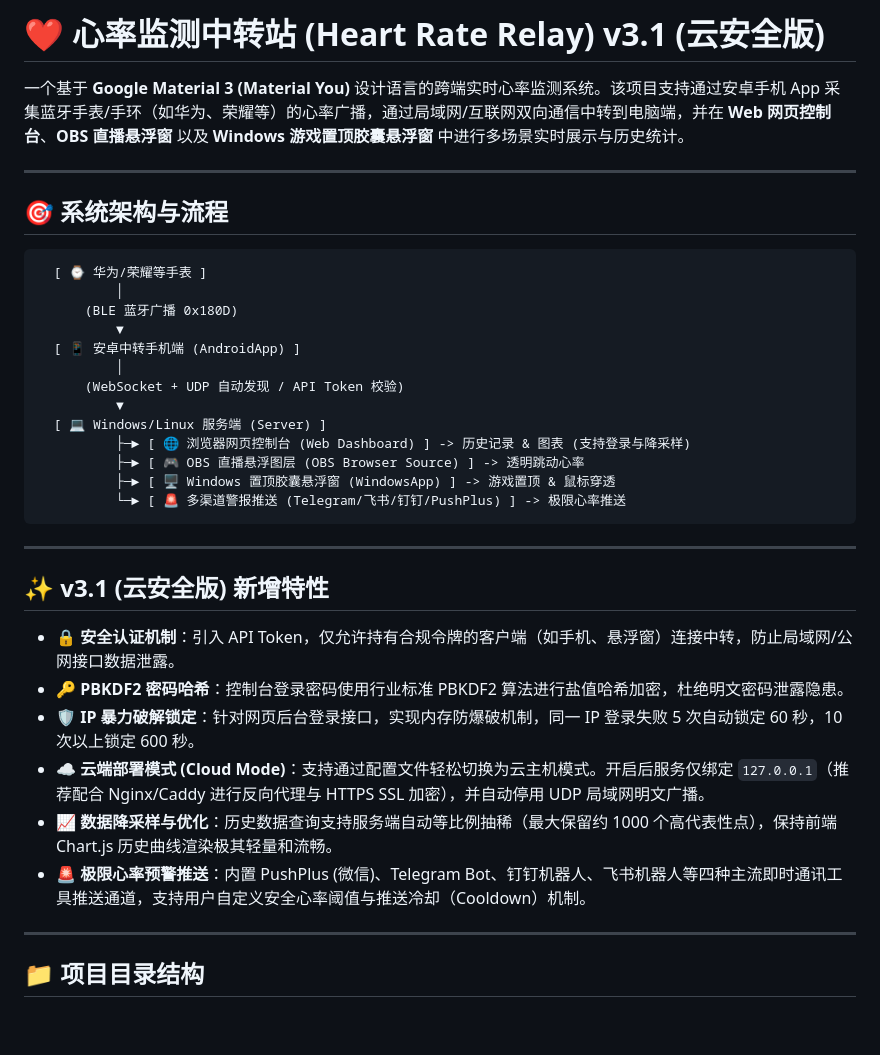
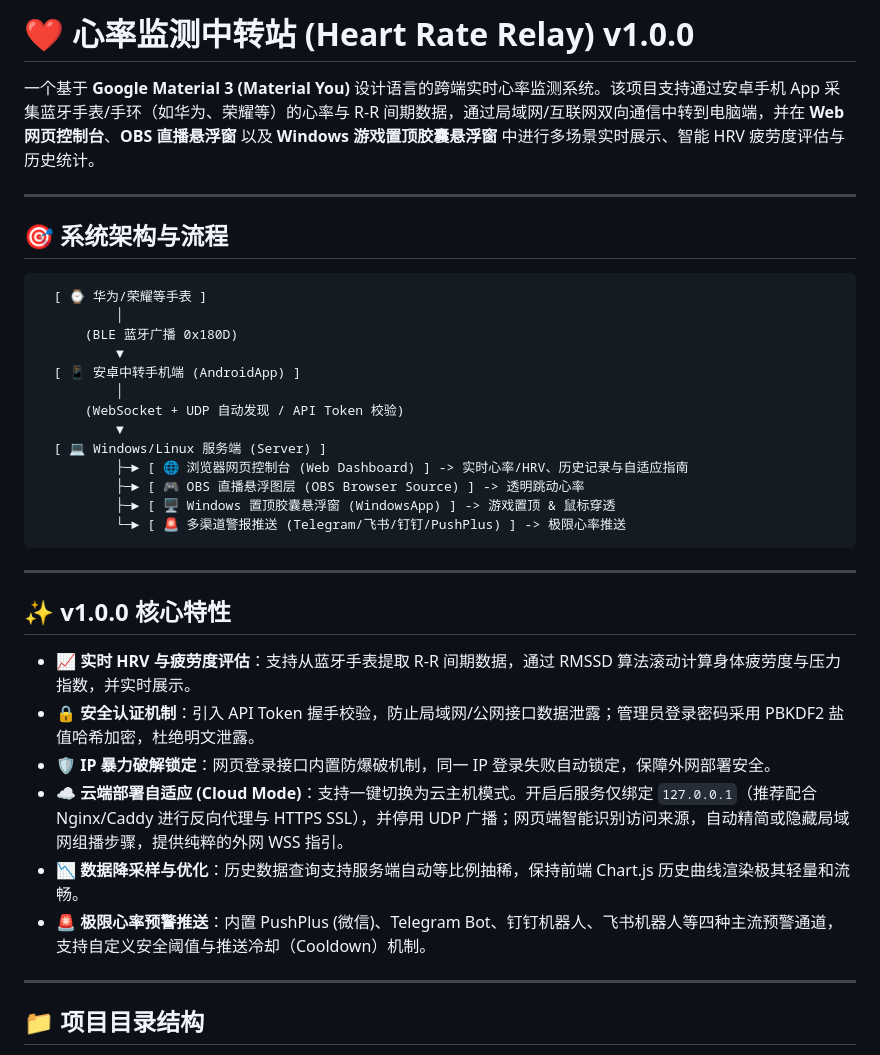
Before and after one commit to Iuleoo/heart-rate-relay, a Markdown page: README.md, the part around the change. GitHub-like rendering; blank space fills up the shorter version.

Commit message:
chore: align version to v1.0.0 for initial release

```diff
--- a/README.md
+++ b/README.md
@@ -1,6 +1,6 @@
-# ❤️ 心率监测中转站 (Heart Rate Relay) v3.1 (云安全版)
+# ❤️ 心率监测中转站 (Heart Rate Relay) v1.0.0
 
-一个基于 **Google Material 3 (Material You)** 设计语言的跨端实时心率监测系统。该项目支持通过安卓手机 App 采集蓝牙手表/手环（如华为、荣耀等）的心率广播，通过局域网/互联网双向通信中转到电脑端，并在 **Web 网页控制台**、**OBS 直播悬浮窗** 以及 **Windows 游戏置顶胶囊悬浮窗** 中进行多场景实时展示与历史统计。
+一个基于 **Google Material 3 (Material You)** 设计语言的跨端实时心率监测系统。该项目支持通过安卓手机 App 采集蓝牙手表/手环（如华为、荣耀等）的心率与 R-R 间期数据，通过局域网/互联网双向通信中转到电脑端，并在 **Web 网页控制台**、**OBS 直播悬浮窗** 以及 **Windows 游戏置顶胶囊悬浮窗** 中进行多场景实时展示、智能 HRV 疲劳度评估与历史统计。
 
 ---
 
@@ -15,7 +15,7 @@
       (WebSocket + UDP 自动发现 / API Token 校验)
           ▼
   [ 💻 Windows/Linux 服务端 (Server) ]
-          ├─► [ 🌐 浏览器网页控制台 (Web Dashboard) ] -> 历史记录 & 图表 (支持登录与降采样)
+          ├─► [ 🌐 浏览器网页控制台 (Web Dashboard) ] -> 实时心率/HRV、历史记录与自适应指南
           ├─► [ 🎮 OBS 直播悬浮图层 (OBS Browser Source) ] -> 透明跳动心率
           ├─► [ 🖥️ Windows 置顶胶囊悬浮窗 (WindowsApp) ] -> 游戏置顶 & 鼠标穿透
           └─► [ 🚨 多渠道警报推送 (Telegram/飞书/钉钉/PushPlus) ] -> 极限心率推送
@@ -23,14 +23,14 @@
 
 ---
 
-## ✨ v3.1 (云安全版) 新增特性
+## ✨ v1.0.0 核心特性
 
-*   **🔒 安全认证机制**：引入 API Token，仅允许持有合规令牌的客户端（如手机、悬浮窗）连接中转，防止局域网/公网接口数据泄露。
-*   **🔑 PBKDF2 密码哈希**：控制台登录密码使用行业标准 PBKDF2 算法进行盐值哈希加密，杜绝明文密码泄露隐患。
-*   **🛡️ IP 暴力破解锁定**：针对网页后台登录接口，实现内存防爆破机制，同一 IP 登录失败 5 次自动锁定 60 秒，10 次以上锁定 600 秒。
-*   **☁️ 云端部署模式 (Cloud Mode)**：支持通过配置文件轻松切换为云主机模式。开启后服务仅绑定 `127.0.0.1`（推荐配合 Nginx/Caddy 进行反向代理与 HTTPS SSL 加密），并自动停用 UDP 局域网明文广播。
-*   **📈 数据降采样与优化**：历史数据查询支持服务端自动等比例抽稀（最大保留约 1000 个高代表性点），保持前端 Chart.js 历史曲线渲染极其轻量和流畅。
-*   **🚨 极限心率预警推送**：内置 PushPlus (微信)、Telegram Bot、钉钉机器人、飞书机器人等四种主流即时通讯工具推送通道，支持用户自定义安全心率阈值与推送冷却（Cooldown）机制。
+*   **📈 实时 HRV 与疲劳度评估**：支持从蓝牙手表提取 R-R 间期数据，通过 RMSSD 算法滚动计算身体疲劳度与压力指数，并实时展示。
+*   **🔒 安全认证机制**：引入 API Token 握手校验，防止局域网/公网接口数据泄露；管理员登录密码采用 PBKDF2 盐值哈希加密，杜绝明文泄露。
+*   **🛡️ IP 暴力破解锁定**：网页登录接口内置防爆破机制，同一 IP 登录失败自动锁定，保障外网部署安全。
+*   **☁️ 云端部署自适应 (Cloud Mode)**：支持一键切换为云主机模式。开启后服务仅绑定 `127.0.0.1`（推荐配合 Nginx/Caddy 进行反向代理与 HTTPS SSL），并停用 UDP 广播；网页端智能识别访问来源，自动精简或隐藏局域网组播步骤，提供纯粹的外网 WSS 指引。
+*   **📉 数据降采样与优化**：历史数据查询支持服务端自动等比例抽稀，保持前端 Chart.js 历史曲线渲染极其轻量和流畅。
+*   **🚨 极限心率预警推送**：内置 PushPlus (微信)、Telegram Bot、钉钉机器人、飞书机器人等四种主流预警通道，支持自定义安全阈值与推送冷却（Cooldown）机制。
 
 ---
 
```
Also changed, not shown: upgrade_keywords.md (+1 -1 lines).
